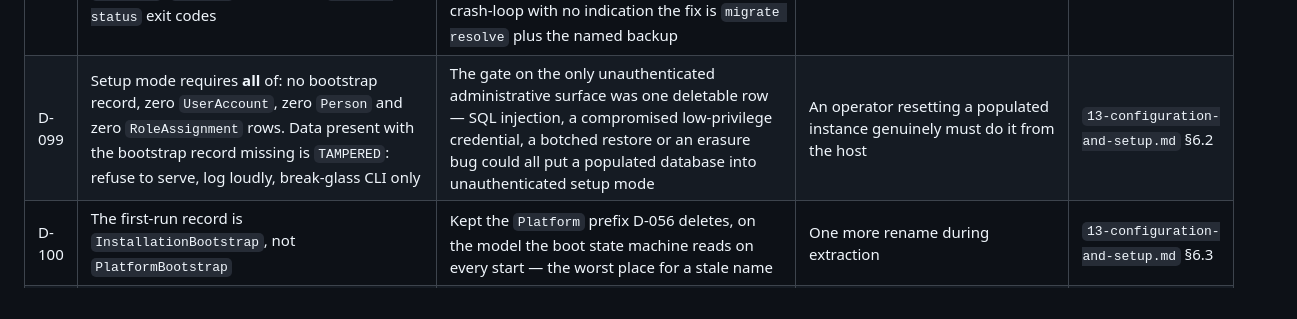
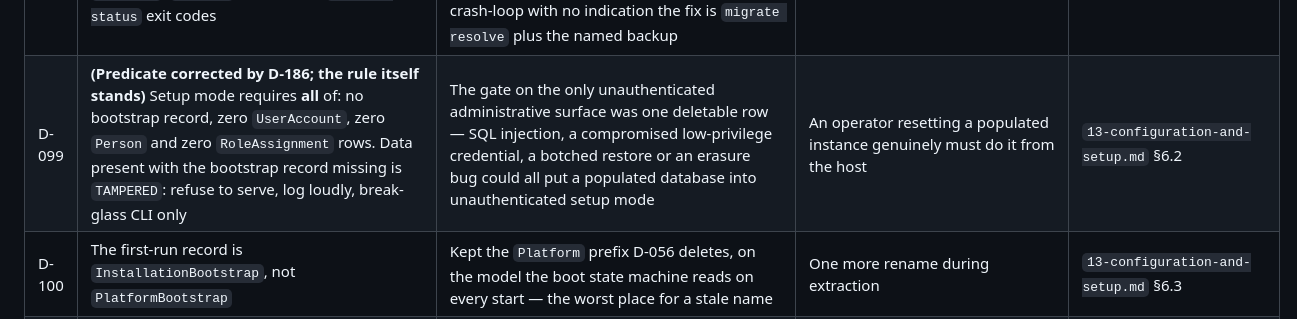
Before and after one commit to Jackldam/SplashTrack, a Markdown page: docs/design/09-decision-register.md, the part around one of its changes. Rendered like a GitHub page.

Commit message:
docs(design): D-186 corrects D-099's predicate, and says the register was wrong
D-099's rule stands and is not weakened. Its predicate was written before
D-185 existed, when "no bootstrap record, and data present" had exactly one
reading: somebody removed the record to reopen the unauthenticated setup
surface. D-185 created a second, legitimate reading — the window between
`admin:create` and browser enrolment — and did not revisit it, so the
product refused to serve the page that completes its own setup.

Same treatment as D-168's checkpoint correction: the code was doing what the
register told it to, and the register was wrong. D-099 is marked as corrected
in place so nobody reads the old predicate as live, and D-186 carries the new
one, the argument for why it is not a hole, and the one upgrade case it makes
worse (a part-way install on a pre-D-186 image needs
`bootstrap:clear-tampered` once).

Co-Authored-By: Claude Opus 5 <noreply@anthropic.com>

```diff
--- a/docs/design/09-decision-register.md
+++ b/docs/design/09-decision-register.md
@@ -93,7 +93,7 @@ referenced document.
 | D-096 | **(Corrected by D-167)** Every encrypted value is `v1:<keyId>:<nonce>:<ct>`, authenticated with AAD binding `(columnId, primary key, keyId)` — a **stable logical** column identifier from a committed registry, never the physical table and column name | D-049 versioned the ciphertext format but not the key, and bound nothing to its location. Without a key id, an interrupted rotation is indistinguishable from corruption; without AAD, a ciphertext blob is portable between rows | Longer envelopes; every read site must pass its own `(table, column, pk)` | `13-configuration-and-setup.md` §5.1 |
 | D-097 | One `src/lib/crypto/envelope.ts` with a `DECRYPTORS` registry keyed by format version and a `CURRENT_FORMAT`, backed by a committed golden-vector test with one entry per format ever shipped | The template's decryptor throws on any format mismatch, so shipping a new format makes every old value unreadable — exactly what D-049 exists to prevent | Permanently retained legacy crypto code; a vector file that only grows | `13-configuration-and-setup.md` §5.2 |
 | D-098 | The boot states are six ordered predicates evaluated against one connection — `EMPTY`, `AHEAD`, `FAILED`, `PARTIAL`/`TAMPERED`, `EXISTING`, `CURRENT` — replacing `migrate status` exit codes | D-055 named states with no predicates for code the design calls security- and data-critical. `FAILED` exists because a failed Prisma migration stays recorded and blocks every later one, so the container would otherwise crash-loop with no indication the fix is `migrate resolve` plus the named backup | Six states rather than five; the entrypoint reads a Prisma-internal table (already true of D-046) | `13-configuration-and-setup.md` §6.1 |
-| D-099 | Setup mode requires **all** of: no bootstrap record, zero `UserAccount`, zero `Person` and zero `RoleAssignment` rows. Data present with the bootstrap record missing is `TAMPERED`: refuse to serve, log loudly, break-glass CLI only | The gate on the only unauthenticated administrative surface was one deletable row — SQL injection, a compromised low-privilege credential, a botched restore or an erasure bug could all put a populated database into unauthenticated setup mode | An operator resetting a populated instance genuinely must do it from the host | `13-configuration-and-setup.md` §6.2 |
+| D-099 | **(Predicate corrected by D-186; the rule itself stands)** Setup mode requires **all** of: no bootstrap record, zero `UserAccount`, zero `Person` and zero `RoleAssignment` rows. Data present with the bootstrap record missing is `TAMPERED`: refuse to serve, log loudly, break-glass CLI only | The gate on the only unauthenticated administrative surface was one deletable row — SQL injection, a compromised low-privilege credential, a botched restore or an erasure bug could all put a populated database into unauthenticated setup mode | An operator resetting a populated instance genuinely must do it from the host | `13-configuration-and-setup.md` §6.2 |
 | D-100 | The first-run record is `InstallationBootstrap`, not `PlatformBootstrap` | Kept the `Platform` prefix D-056 deletes, on the model the boot state machine reads on every start — the worst place for a stale name | One more rename during extraction | `13-configuration-and-setup.md` §6.3 |
 | D-101 | The setup token is written to `$DATA_DIR/setup-token`, mode 0600; only its path is printed to logs. Single use, ≤60-minute expiry, reissued only via `splashtrack setup:token --new` | D-039's mitigation printed a bearer credential to logs the design itself assumes self-hosters paste into public issues, in a public repository | The operator needs filesystem access to the data volume — one more command, of the class break-glass already needs | `13-configuration-and-setup.md` §6.3 |
 | D-102 | The archive uses a framed AEAD construction (per-chunk sequence numbers, explicit final-chunk marker); the manifest is a separate AEAD message verified before any parsing; nonces are random per archive and never reused | Plain AES-256-GCM is not a streaming construction: buffering the whole archive or encrypting chunks independently both allow truncation, reordering or splicing to verify. Parsing an unauthenticated manifest acts on attacker-controlled data | A named external construction (libsodium `secretstream`/`age`) rather than raw primitives | `14-backup-restore-upgrade.md` §3.1 |
```
Also changed, not shown: other parts of docs/design/09-decision-register.md (+1 -0 lines).
